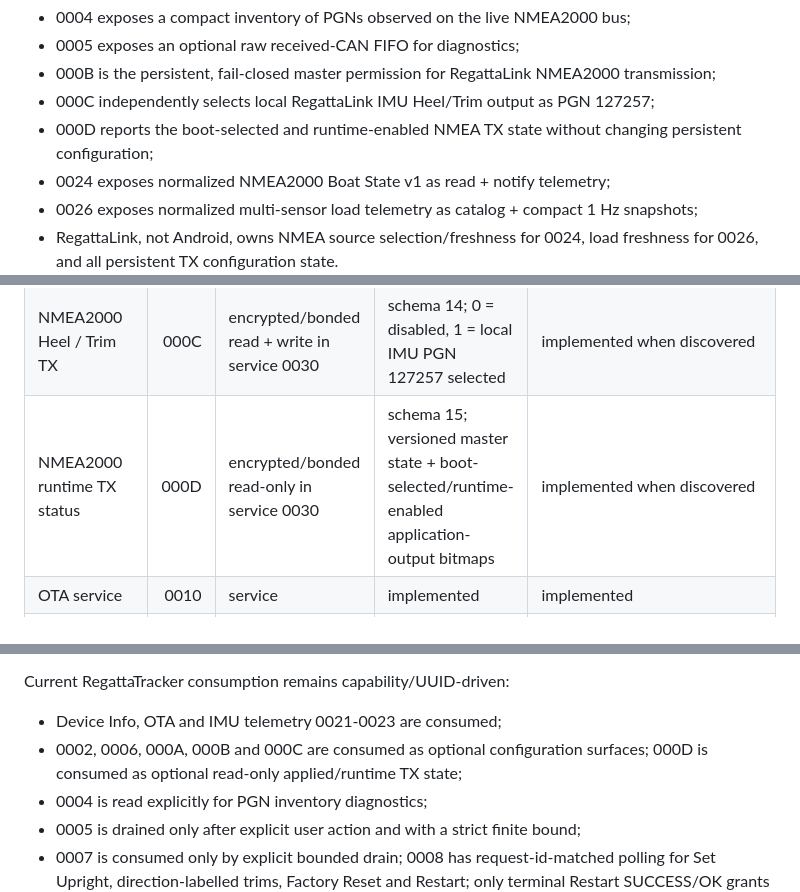
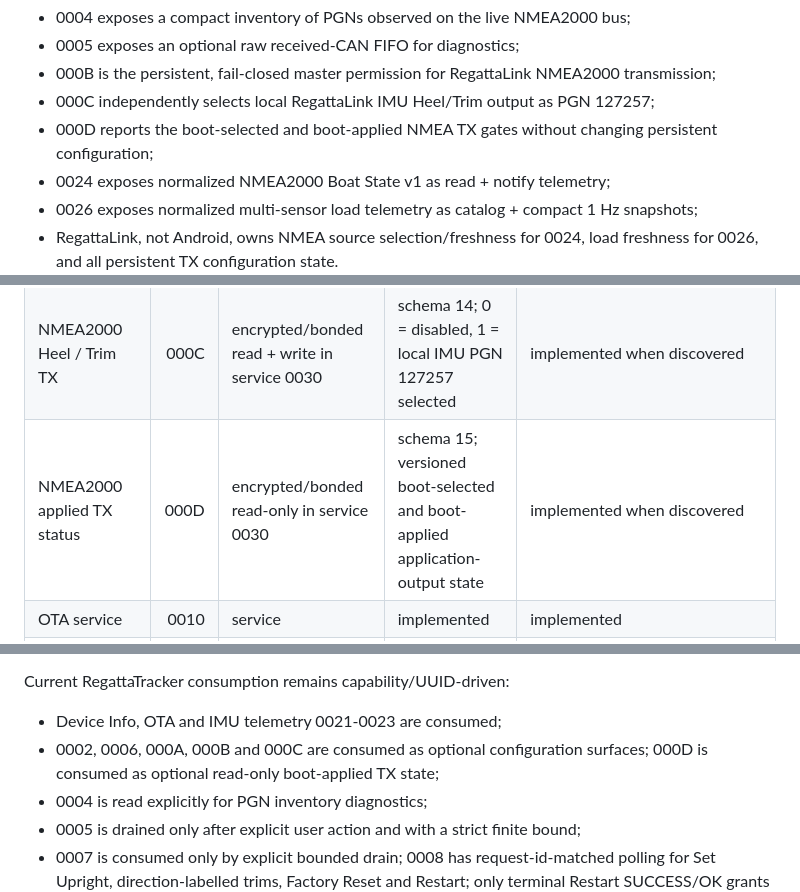
Before and after one commit to MWillimz/RegattaTracker-Public, a Markdown page: docs/REGATTALINK-BLE-CLIENT-CONTRACT.md, 3 parts joined by grey strips. Rendered like a GitHub page.

```diff
--- a/docs/REGATTALINK-BLE-CLIENT-CONTRACT.md
+++ b/docs/REGATTALINK-BLE-CLIENT-CONTRACT.md
@@ -23,7 +23,7 @@ The firmware contract currently defines seven NMEA2000-facing BLE surfaces relev
 - 0005 exposes an optional raw received-CAN FIFO for diagnostics;
 - 000B is the persistent, fail-closed master permission for RegattaLink NMEA2000 transmission;
 - 000C independently selects local RegattaLink IMU Heel/Trim output as PGN 127257;
-- 000D reports the boot-selected and runtime-enabled NMEA TX state without changing persistent configuration;
+- 000D reports the boot-selected and boot-applied NMEA TX gates without changing persistent configuration;
 - 0024 exposes normalized NMEA2000 Boat State v1 as read + notify telemetry;
 - 0026 exposes normalized multi-sensor load telemetry as catalog + compact 1 Hz snapshots;
 - RegattaLink, not Android, owns NMEA source selection/freshness for 0024, load freshness for 0026, and all persistent TX configuration state.
@@ -52,7 +52,7 @@ Base UUID:
 | Load telemetry precision | 000A | encrypted/bonded read + write in service 0001 | schema 12; 0 = 1 kg/count, 1 = 0.1 kg/count | implemented when discovered |
 | NMEA2000 TX master | 000B | encrypted/bonded read + write in service 0030 | schema 13; 0 = receive-only, 1 = TX explicitly permitted | implemented when discovered |
 | NMEA2000 Heel / Trim TX | 000C | encrypted/bonded read + write in service 0030 | schema 14; 0 = disabled, 1 = local IMU PGN 127257 selected | implemented when discovered |
-| NMEA2000 runtime TX status | 000D | encrypted/bonded read-only in service 0030 | schema 15; versioned master state + boot-selected/runtime-enabled application-output bitmaps | implemented when discovered |
+| NMEA2000 applied TX status | 000D | encrypted/bonded read-only in service 0030 | schema 15; versioned boot-selected and boot-applied application-output state | implemented when discovered |
 | OTA service | 0010 | service | implemented | implemented |
 | OTA control | 0011 | encrypted/bonded write with response | implemented | implemented |
 | OTA DATA | 0012 | encrypted/bonded write; no-response preferred, response supported | implemented | implemented |
@@ -1458,7 +1460,7 @@ Optional/current compatibility behavior:
 Current RegattaTracker consumption remains capability/UUID-driven:
 
 - Device Info, OTA and IMU telemetry 0021-0023 are consumed;
-- 0002, 0006, 000A, 000B and 000C are consumed as optional configuration surfaces; 000D is consumed as optional read-only applied/runtime TX state;
+- 0002, 0006, 000A, 000B and 000C are consumed as optional configuration surfaces; 000D is consumed as optional read-only boot-applied TX state;
 - 0004 is read explicitly for PGN inventory diagnostics;
 - 0005 is drained only after explicit user action and with a strict finite bound;
 - 0007 is consumed only by explicit bounded drain; 0008 has request-id-matched polling for Set Upright, direction-labelled trims, Factory Reset and Restart; only terminal Restart SUCCESS/OK grants expected-disconnect ownership, followed by normal configured-device reconnect;
```
Also changed, not shown: other parts of docs/REGATTALINK-BLE-CLIENT-CONTRACT.md (+13 -11 lines).
